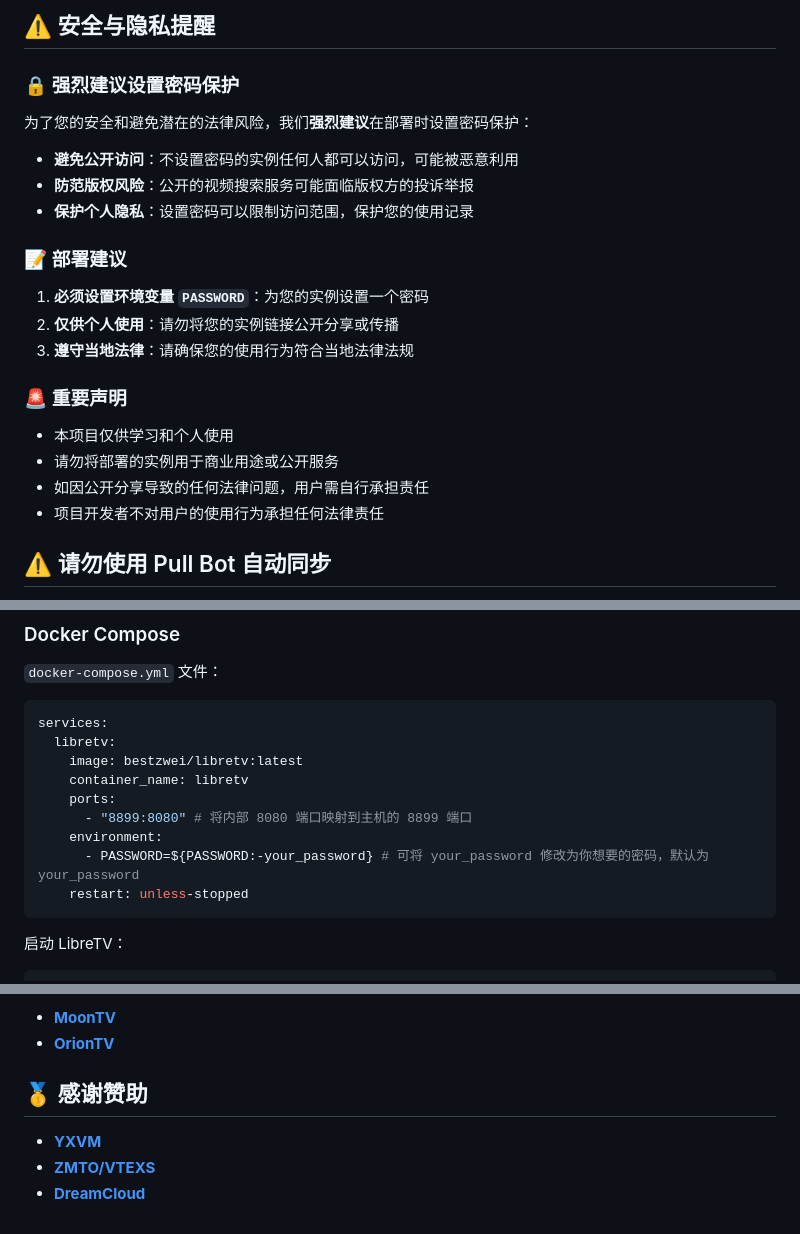
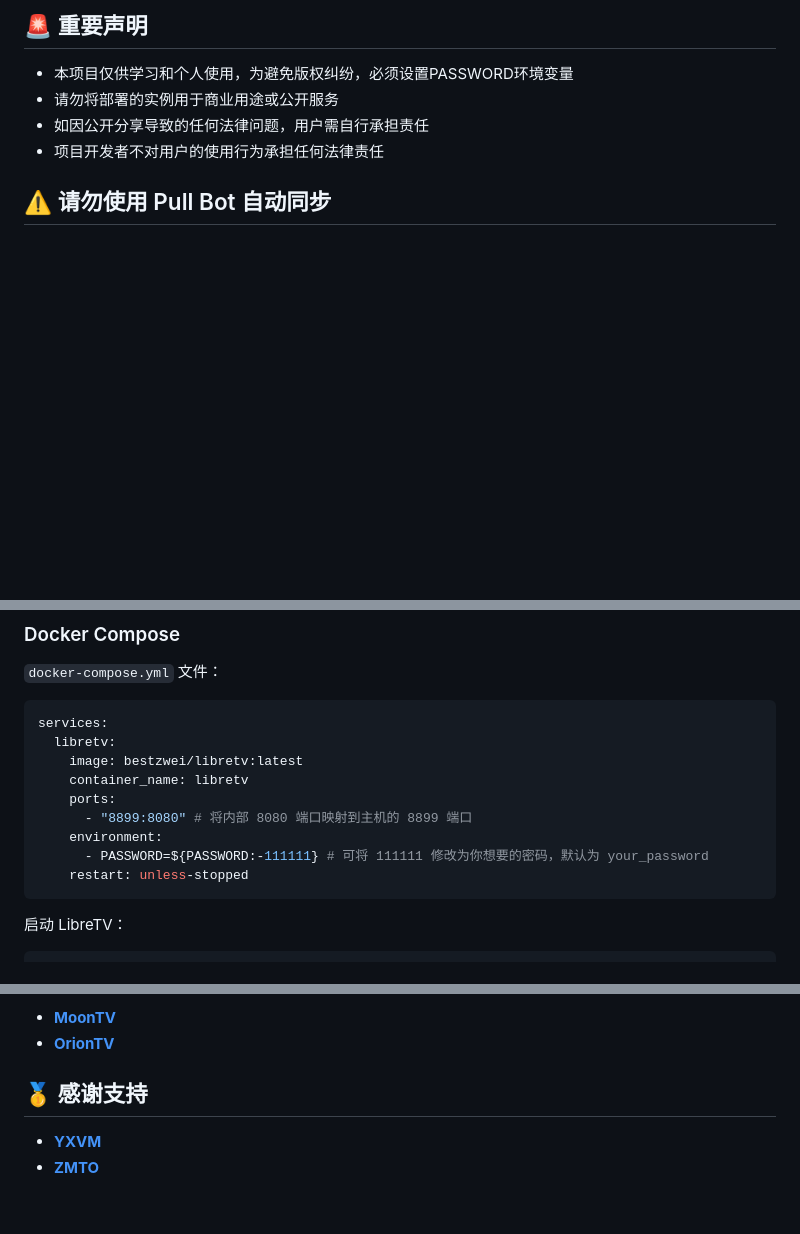
Before and after one commit to zzzmxxkj2025/LibreTV, a Markdown page: README.md, 3 parts joined by grey strips. Drawn GitHub-style; blank space fills up the shorter version.

````diff
--- a/README.md
+++ b/README.md
@@ -28,23 +27,7 @@ LibreTV 是一个轻量级、免费的在线视频搜索与观看平台，提供
 
-## ⚠️ 安全与隐私提醒
+## 🚨 重要声明
 
-### 🔒 强烈建议设置密码保护
-
-为了您的安全和避免潜在的法律风险，我们**强烈建议**在部署时设置密码保护：
-
-- **避免公开访问**：不设置密码的实例任何人都可以访问，可能被恶意利用
-- **防范版权风险**：公开的视频搜索服务可能面临版权方的投诉举报
-- **保护个人隐私**：设置密码可以限制访问范围，保护您的使用记录
-
-### 📝 部署建议
-
-1. **必须设置环境变量 `PASSWORD`**：为您的实例设置一个密码
-2. **仅供个人使用**：请勿将您的实例链接公开分享或传播
-3. **遵守当地法律**：请确保您的使用行为符合当地法律法规
-
-### 🚨 重要声明
-
-- 本项目仅供学习和个人使用
+- 本项目仅供学习和个人使用，为避免版权纠纷，必须设置PASSWORD环境变量
 - 请勿将部署的实例用于商业用途或公开服务
 - 如因公开分享导致的任何法律问题，用户需自行承担责任
 - 项目开发者不对用户的使用行为承担任何法律责任
@@ -104,7 +87,7 @@ services:
     ports:
       - "8899:8080" # 将内部 8080 端口映射到主机的 8899 端口
     environment:
-      - PASSWORD=${PASSWORD:-your_password} # 可将 your_password 修改为你想要的密码，默认为 your_password
+      - PASSWORD=${PASSWORD:-111111} # 可将 111111 修改为你想要的密码，默认为 your_password
     restart: unless-stopped
 ```
 启动 LibreTV：
@@ -184,8 +167,7 @@ LibreTV 仅作为视频搜索工具，不存储、上传或分发任何视频内
 - **[MoonTV](https://github.com/senshinya/MoonTV)**
 - **[OrionTV](https://github.com/zimplexing/OrionTV)**
 
-## 🥇 感谢赞助
+## 🥇 感谢支持
 
 - **[YXVM](https://yxvm.com)**
-- **[ZMTO/VTEXS](https://zmto.com)**
-- **[DreamCloud](https://as211392.com/)**
+- **[ZMTO](https://zmto.com)**
````
Also changed, not shown: other parts of README.md (+0 -1 lines).
